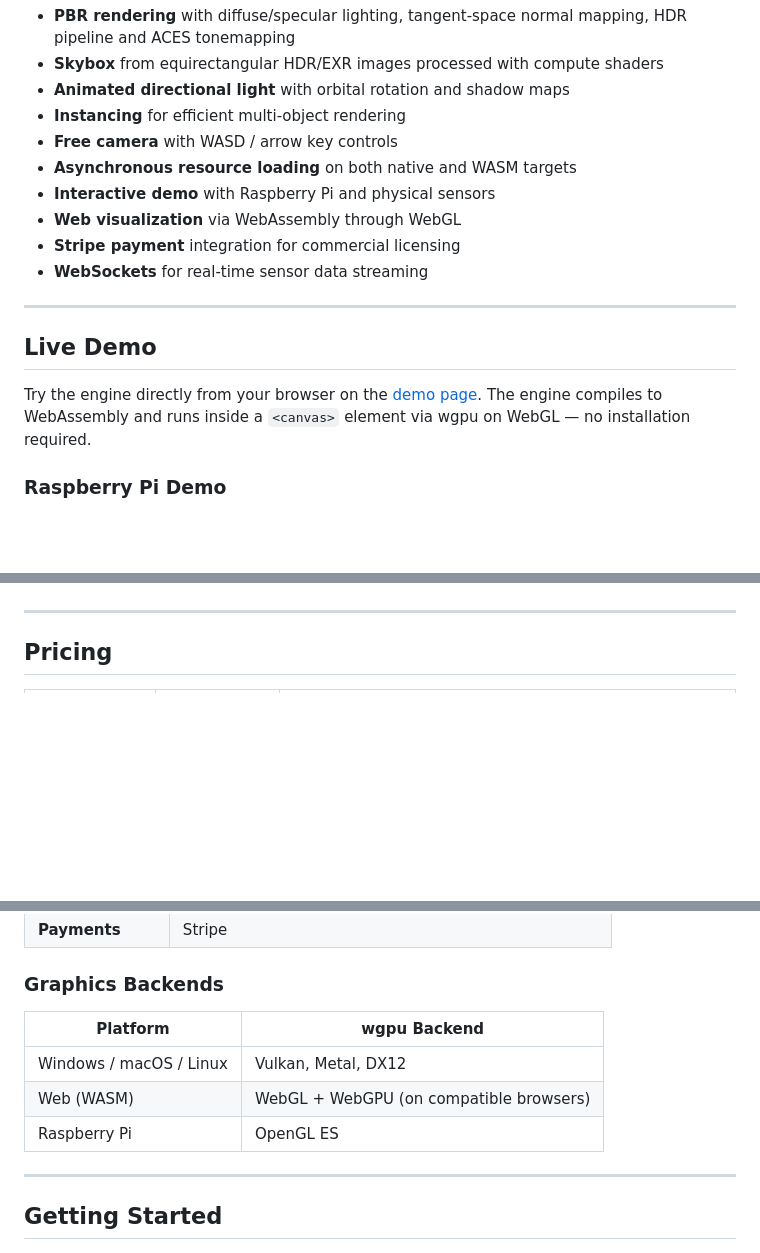
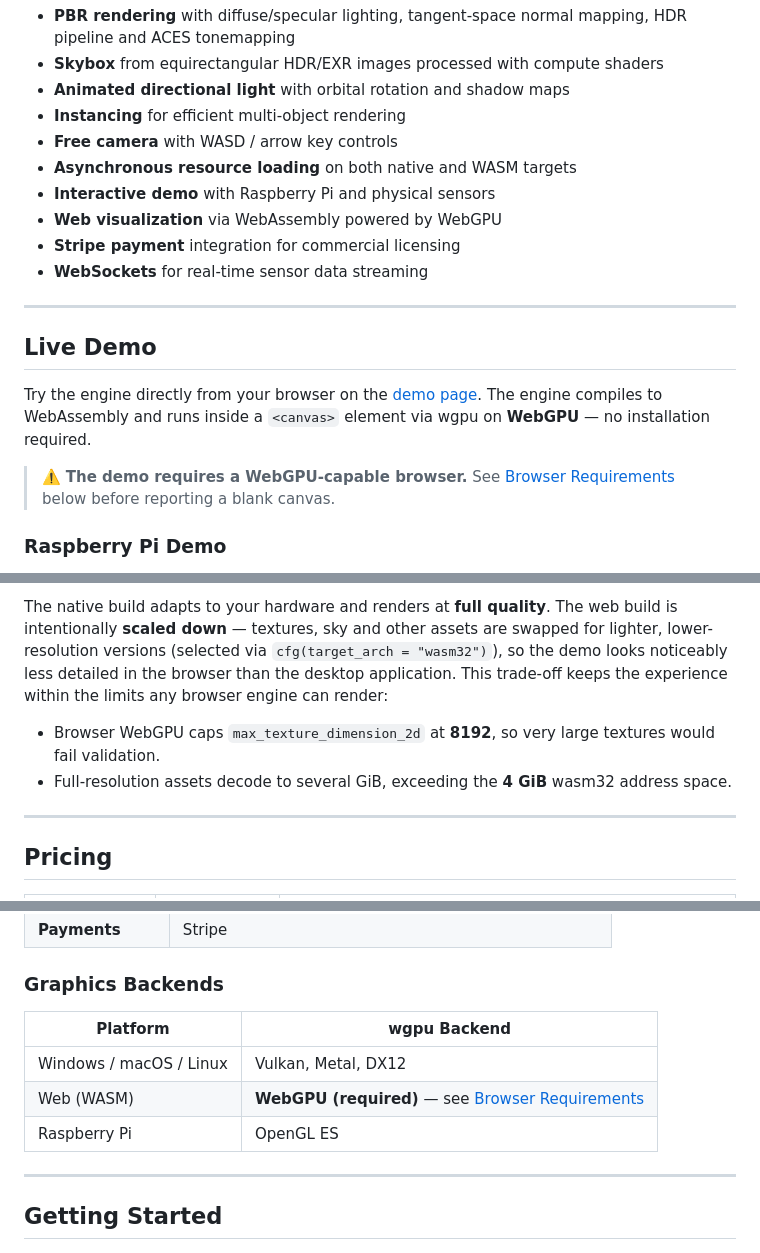
Before and after one commit to karlosvas/ferrum, a Markdown page: README.md, 3 parts joined by grey strips. Drawn GitHub-style; blank space fills up the shorter version.

Commit message:
docs: update README.md

```diff
--- a/README.md
+++ b/README.md
@@ -37,7 +38,7 @@ Developed as a final degree project, it combines a PBR rendering pipeline with a
 - **Free camera** with WASD / arrow key controls
 - **Asynchronous resource loading** on both native and WASM targets
 - **Interactive demo** with Raspberry Pi and physical sensors
-- **Web visualization** via WebAssembly through WebGL
+- **Web visualization** via WebAssembly powered by WebGPU
 - **Stripe payment** integration for commercial licensing
 - **WebSockets** for real-time sensor data streaming
 
@@ -45,7 +46,9 @@ Developed as a final degree project, it combines a PBR rendering pipeline with a
 
 ## Live Demo
 
-Try the engine directly from your browser on the [demo page](https://ferrum.dev/demo). The engine compiles to WebAssembly and runs inside a `<canvas>` element via wgpu on WebGL — no installation required.
+Try the engine directly from your browser on the [demo page](https://ferrum.dev/demo). The engine compiles to WebAssembly and runs inside a `<canvas>` element via wgpu on **WebGPU** — no installation required.
+
+> ⚠️ **The demo requires a WebGPU-capable browser.** See [Browser Requirements](#browser-requirements-webgpu) below before reporting a blank canvas.
 
 ### Raspberry Pi Demo
 
@@ -62,3 +142,13 @@ Sensor data is streamed to the rendering engine in real time via **WebSockets**,
+The native build adapts to your hardware and renders at **full quality**. The web build
+is intentionally **scaled down** — textures, sky and other assets are swapped for
+lighter, lower-resolution versions (selected via `cfg(target_arch = "wasm32")`), so the
+demo looks noticeably less detailed in the browser than the desktop application. This
+trade-off keeps the experience within the limits any browser engine can render:
+
+- Browser WebGPU caps `max_texture_dimension_2d` at **8192**, so very large textures would
+  fail validation.
+- Full-resolution assets decode to several GiB, exceeding the **4 GiB** wasm32 address
+  space.
 
 ---
 
@@ -95,11 +185,11 @@ Every user can upload their own 3D plant model to track its evolution inside the
 
 ### Graphics Backends
 
-| Platform                | wgpu Backend                            |
-| ----------------------- | --------------------------------------- |
-| Windows / macOS / Linux | Vulkan, Metal, DX12                     |
-| Web (WASM)              | WebGL + WebGPU (on compatible browsers) |
-| Raspberry Pi            | OpenGL ES                               |
+| Platform                | wgpu Backend                                                                     |
+| ----------------------- | -------------------------------------------------------------------------------- |
+| Windows / macOS / Linux | Vulkan, Metal, DX12                                                              |
+| Web (WASM)              | **WebGPU (required)** — see [Browser Requirements](#browser-requirements-webgpu) |
+| Raspberry Pi            | OpenGL ES                                                                        |
 
 ---
 
```
Also changed, not shown: other parts of README.md (+78 -0 lines).
